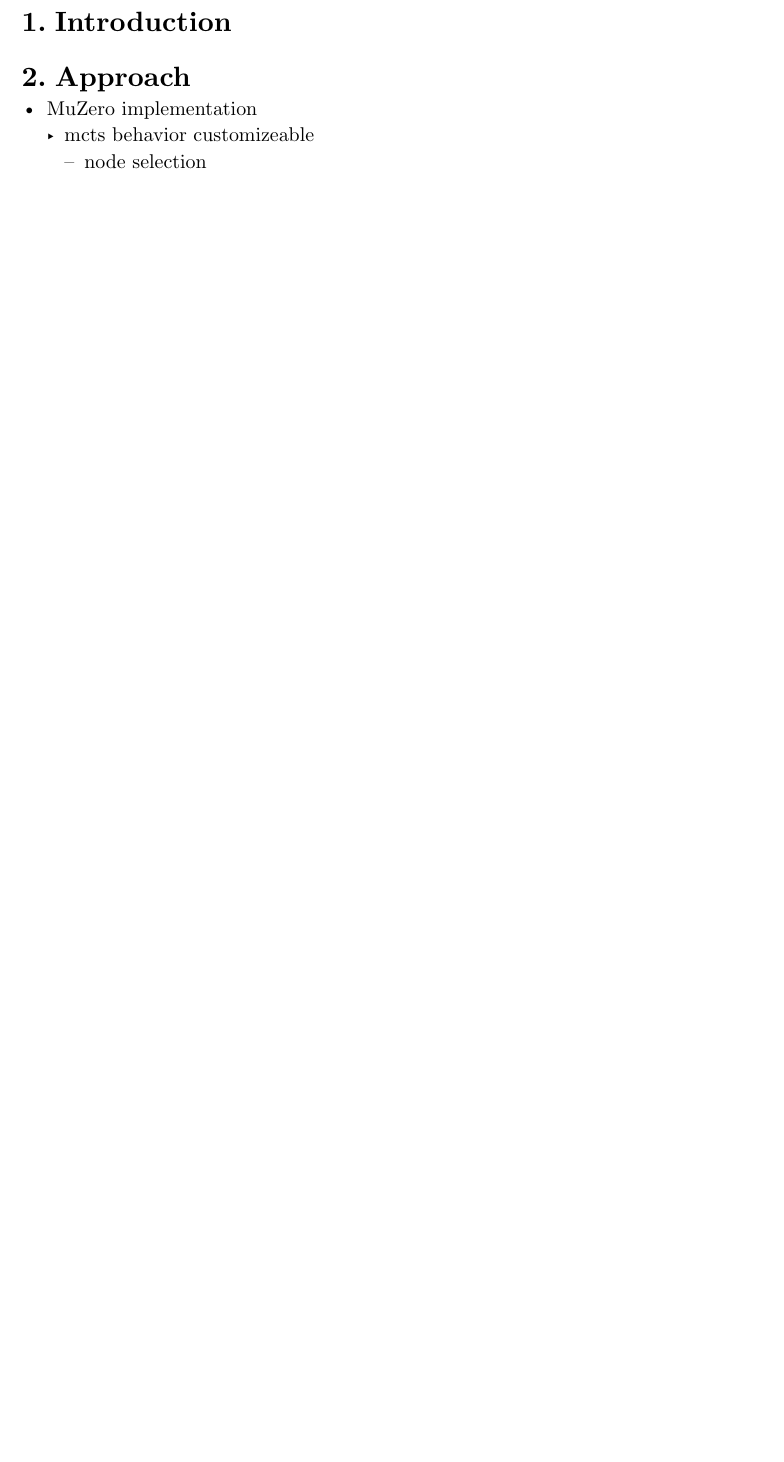
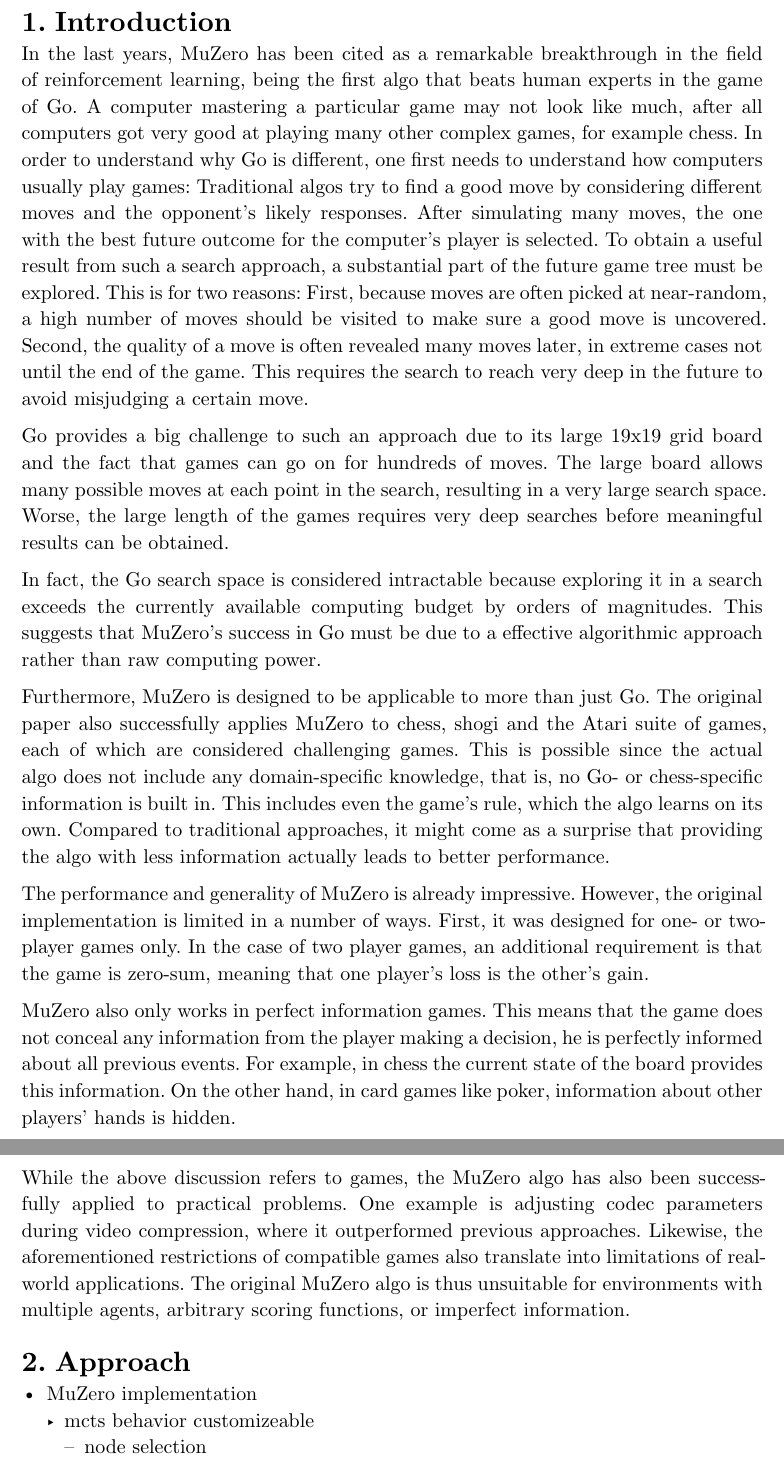
Before and after one commit to raphCode/master-thesis-muzero, a Typst document (main.typ, which reads introduction.typ): part of the page before the commit and two parts of pages 1 and 2 of 2 after it, the two joined at a grey line, cut so that both start at the same text, the shorter picture padded with empty space. Compiled offline with Typst 0.15.

Commit message:
Add introduction text

```diff
--- a/introduction.typ
+++ b/introduction.typ
@@ -8,3 +8,71 @@
 was du gemacht hast und was rausgekommen ist (ohne details natürlich).
 Laut Prof. André eines der wichtigesten Kapitel.
 */
+
+#import "substitutions.typ"
+
+#show: substitutions.player
+#show: substitutions.game
+
+In the last years, muzero has been cited as a remarkable breakthrough in the field of rl,
+being the first algo that beats human experts in the game of Go.
+A computer mastering a particular game may not look like much, after all computers got
+very good at playing many other complex games, for example chess.
+In order to understand why Go is different, one first needs to understand how computers
+usually play games:
+Traditional algos try to find a good move by considering different moves and the
+opponent's likely responses.
+After simulating many moves, the one with the best future outcome for the computer's
+player is selected.
+To obtain a useful result from such a search approach, a substantial part of the future
+game tree must be explored.
+This is for two reasons:
+First, because moves are often picked at near-random, a high number of moves should be
+visited to make sure a good move is uncovered.
+Second, the quality of a move is often revealed many moves later, in extreme cases not
+until the end of the game.
+This requires the search to reach very deep in the future to avoid misjudging a certain
+move.
+
+Go provides a big challenge to such an approach due to its large 19x19 grid board and the
+fact that games can go on for hundreds of moves.
+The large board allows many possible moves at each point in the search, resulting in a
+very large search space.
+Worse, the large length of the games requires very deep searches before meaningful results
+can be obtained.
+
+In fact, the Go search space is considered intractable because exploring it in a search
+exceeds the currently available computing budget by orders of magnitudes.
+This suggests that muzero's success in Go must be due to a effective algorithmic approach
+rather than raw computing power.
+
+Furthermore, muzero is designed to be applicable to more than just Go.
+The original paper also successfully applies muzero to chess, shogi and the Atari suite of
+games, each of which are considered challenging games.
+This is possible since the actual algo does not include any domain-specific knowledge,
+that is, no Go- or chess-specific information is built in.
+This includes even the game's rule, which the algo learns on its own.
+Compared to traditional approaches, it might come as a surprise that providing the algo
+with less information actually leads to better performance.
+
+The performance and generality of muzero is already impressive.
+However, the original implementation is limited in a number of ways.
+First, it was designed for one- or two-player games only.
+In the case of 2p games, an additional requirement is that the game is 0sum, meaning
+that one player's loss is the other's gain.
+
+muzero also only works in perfect information games.
+This means that the game does not conceal any information from the player making a
+decision, he is perfectly informed about all previous events.
+For example, in chess the current state of the board provides this information.
+On the other hand, in card games like poker, information about other players' hands is
+hidden.
+
+While the above discussion refers to games, the muzero algo has also been successfully
+applied to practical problems.
+One example is adjusting codec parameters during video compression, where it outperformed
+previous approaches.
+Likewise, the aforementioned restrictions of compatible games also translate into
+limitations of real-world applications.
+The original muzero algo is thus unsuitable for environments with multiple agents,
+arbitrary scoring functions, or imperfect information.
```
